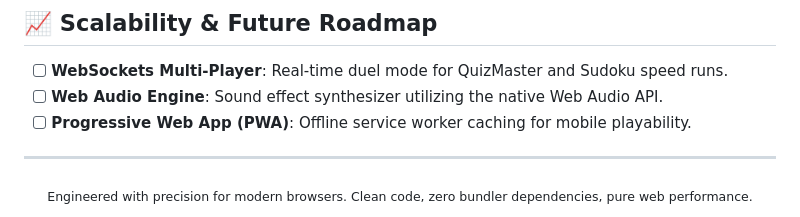
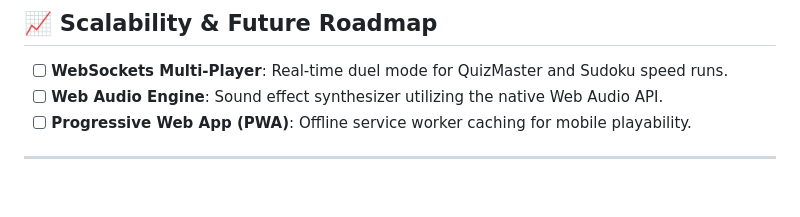
Before and after one commit to leelakrishnakurra97/Play_Horizon_Arcade, a Markdown page: README.md, the part around the change. Rendered like a GitHub page; blank space fills up the shorter version.

Commit message:
Remove footer text from README
Removed footer text about engineering and performance.

```diff
--- a/README.md
+++ b/README.md
@@ -134,7 +134,3 @@ This application is automated for continuous deployment on **GitHub Pages**:
 - [ ] **Progressive Web App (PWA)**: Offline service worker caching for mobile playability.
 
 ---
-
-<div align="center">
-  <sub>Engineered with precision for modern browsers. Clean code, zero bundler dependencies, pure web performance.</sub>
-</div>
```
